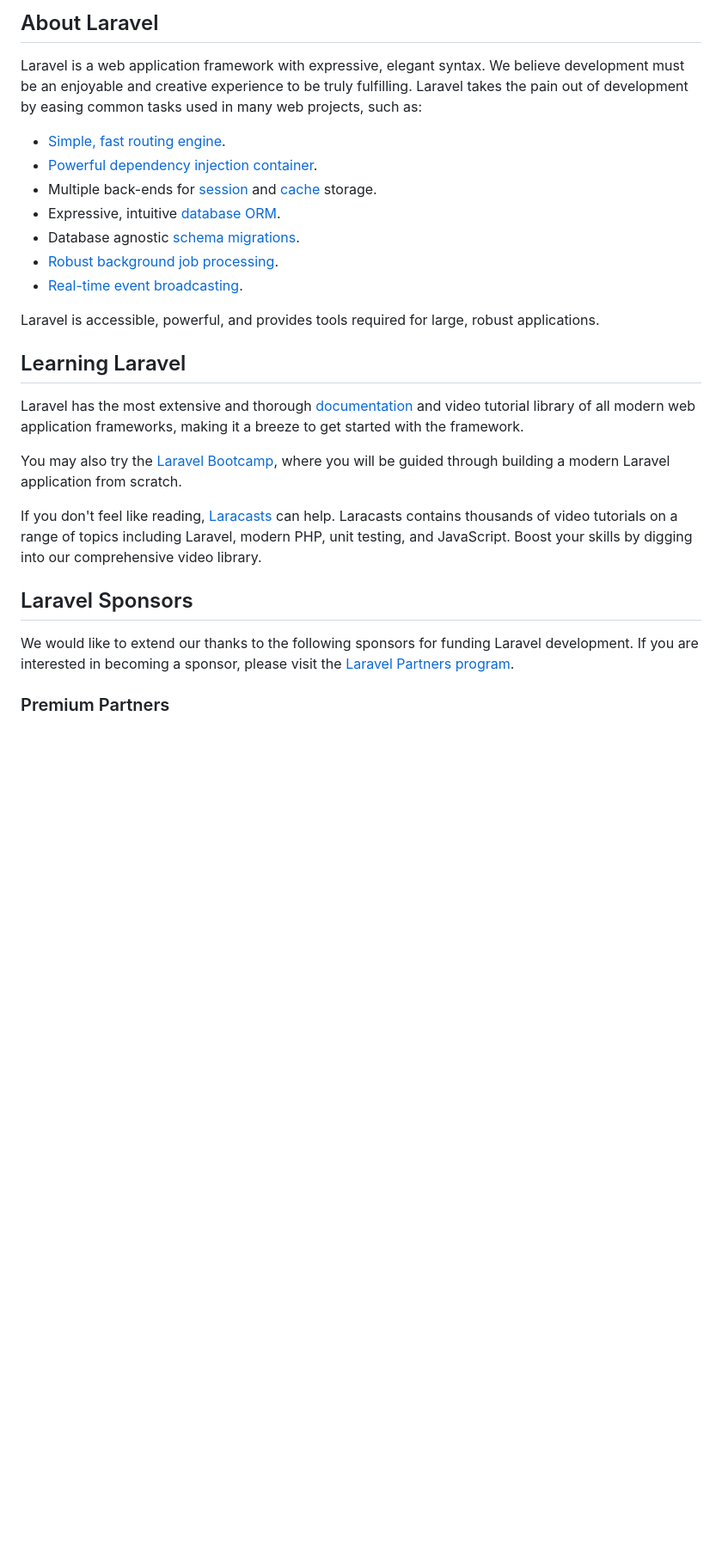
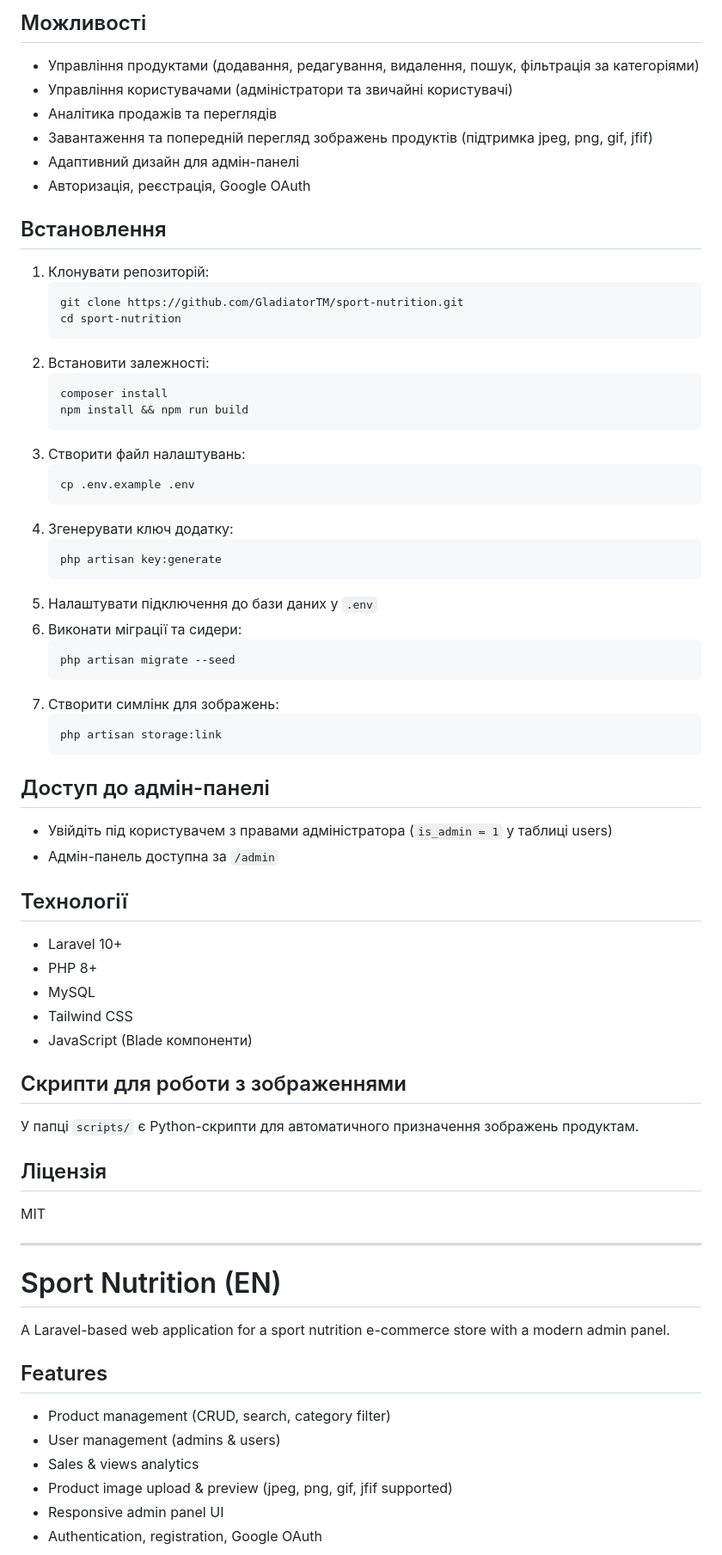
Before and after one commit to GladiatorTM/sport-nutrition, a Markdown page: README.md, the part around one of its changes. Shown at 86% size. Drawn GitHub-style; blank space fills up the shorter version.

Commit message:
Update README.md with comprehensive project documentation

````diff
--- a/README.md
+++ b/README.md
@@ -9,29 +4,70 @@
 
-## About Laravel
+## Можливості
+- Управління продуктами (додавання, редагування, видалення, пошук, фільтрація за категоріями)
+- Управління користувачами (адміністратори та звичайні користувачі)
+- Аналітика продажів та переглядів
+- Завантаження та попередній перегляд зображень продуктів (підтримка jpeg, png, gif, jfif)
+- Адаптивний дизайн для адмін-панелі
+- Авторизація, реєстрація, Google OAuth
 
-Laravel is a web application framework with expressive, elegant syntax. We believe development must be an enjoyable and creative experience to be truly fulfilling. Laravel takes the pain out of development by easing common tasks used in many web projects, such as:
+## Встановлення
 
-- [Simple, fast routing engine](https://laravel.com/docs/routing).
-- [Powerful dependency injection container](https://laravel.com/docs/container).
-- Multiple back-ends for [session](https://laravel.com/docs/session) and [cache](https://laravel.com/docs/cache) storage.
-- Expressive, intuitive [database ORM](https://laravel.com/docs/eloquent).
-- Database agnostic [schema migrations](https://laravel.com/docs/migrations).
-- [Robust background job processing](https://laravel.com/docs/queues).
-- [Real-time event broadcasting](https://laravel.com/docs/broadcasting).
+1. Клонувати репозиторій:
+   ```bash
+   git clone https://github.com/GladiatorTM/sport-nutrition.git
+   cd sport-nutrition
+   ```
+2. Встановити залежності:
+   ```bash
+   composer install
+   npm install && npm run build
+   ```
+3. Створити файл налаштувань:
+   ```bash
+   cp .env.example .env
+   ```
+4. Згенерувати ключ додатку:
+   ```bash
+   php artisan key:generate
+   ```
+5. Налаштувати підключення до бази даних у `.env`
+6. Виконати міграції та сидери:
+   ```bash
+   php artisan migrate --seed
+   ```
+7. Створити симлінк для зображень:
+   ```bash
+   php artisan storage:link
+   ```
 
-Laravel is accessible, powerful, and provides tools required for large, robust applications.
+## Доступ до адмін-панелі
+- Увійдіть під користувачем з правами адміністратора (`is_admin = 1` у таблиці users)
+- Адмін-панель доступна за `/admin`
 
-## Learning Laravel
+## Технології
+- Laravel 10+
+- PHP 8+
+- MySQL
+- Tailwind CSS
+- JavaScript (Blade компоненти)
 
-Laravel has the most extensive and thorough [documentation](https://laravel.com/docs) and video tutorial library of all modern web application frameworks, making it a breeze to get started with the framework.
+## Скрипти для роботи з зображеннями
+У папці `scripts/` є Python-скрипти для автоматичного призначення зображень продуктам.
 
-You may also try the [Laravel Bootcamp](https://bootcamp.laravel.com), where you will be guided through building a modern Laravel application from scratch.
+## Ліцензія
+MIT
 
-If you don't feel like reading, [Laracasts](https://laracasts.com) can help. Laracasts contains thousands of video tutorials on a range of topics including Laravel, modern PHP, unit testing, and JavaScript. Boost your skills by digging into our comprehensive video library.
+---
 
-## Laravel Sponsors
+# Sport Nutrition (EN)
 
-We would like to extend our thanks to the following sponsors for funding Laravel development. If you are interested in becoming a sponsor, please visit the [Laravel Partners program](https://partners.laravel.com).
+A Laravel-based web application for a sport nutrition e-commerce store with a modern admin panel.
 
-### Premium Partners
+## Features
+- Product management (CRUD, search, category filter)
+- User management (admins & users)
+- Sales & views analytics
+- Product image upload & preview (jpeg, png, gif, jfif supported)
+- Responsive admin panel UI
+- Authentication, registration, Google OAuth
 
````
Also changed, not shown: other parts of README.md (+42 -26 lines).
